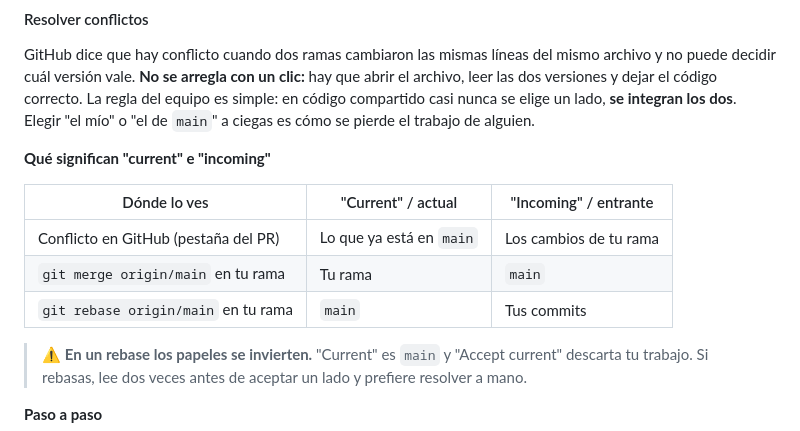
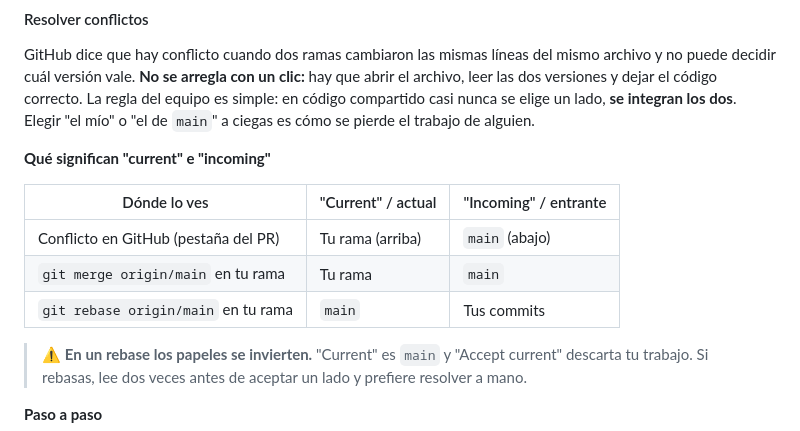
Before and after one commit to aleacion-prima/aleacion-prima, a Markdown page: README.md, the part around the change. Rendered like a GitHub page.

Commit message:
docs: corregir current e incoming en conflictos de GitHub y quitar estado del sprint 2 (#69)

```diff
--- a/README.md
+++ b/README.md
@@ -487,11 +487,11 @@ GitHub dice que hay conflicto cuando dos ramas cambiaron las mismas líneas del
 
 **Qué significan "current" e "incoming"**
 
-| Dónde lo ves                         | "Current" / actual       | "Incoming" / entrante  |
-| ------------------------------------ | ------------------------ | ---------------------- |
-| Conflicto en GitHub (pestaña del PR) | Lo que ya está en `main` | Los cambios de tu rama |
-| `git merge origin/main` en tu rama   | Tu rama                  | `main`                 |
-| `git rebase origin/main` en tu rama  | `main`                   | Tus commits            |
+| Dónde lo ves                         | "Current" / actual | "Incoming" / entrante |
+| ------------------------------------ | ------------------ | --------------------- |
+| Conflicto en GitHub (pestaña del PR) | Tu rama (arriba)   | `main` (abajo)        |
+| `git merge origin/main` en tu rama   | Tu rama            | `main`                |
+| `git rebase origin/main` en tu rama  | `main`             | Tus commits           |
 
 > ⚠️ **En un rebase los papeles se invierten.** "Current" es `main` y "Accept current" descarta tu trabajo. Si rebasas, lee dos veces antes de aceptar un lado y prefiere resolver a mano.
 
```
Also changed, not shown: docs/sprints/sprint-1.md (+0 -2 lines).
